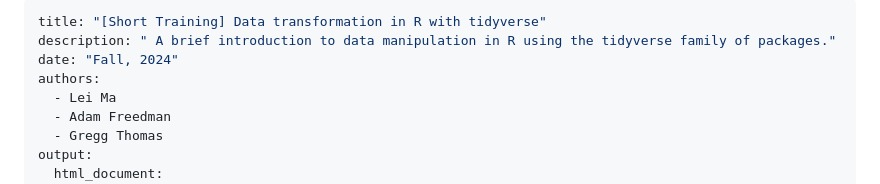
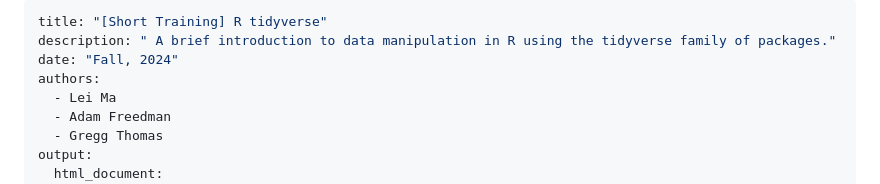
Before and after one commit to harvardinformatics/short-trainings, a Markdown page: r-tidyverse/R_tidyverse_revised.md, the part around the change. Rendered like a GitHub page.

Commit message:
shorter tidyverse title

```diff
--- a/r-tidyverse/R_tidyverse_revised.md
+++ b/r-tidyverse/R_tidyverse_revised.md
@@ -1,5 +1,5 @@
 ---
-title: "[Short Training] Data transformation in R with tidyverse"
+title: "[Short Training] R tidyverse"
 description: " A brief introduction to data manipulation in R using the tidyverse family of packages."
 date: "Fall, 2024"
 authors:
```
